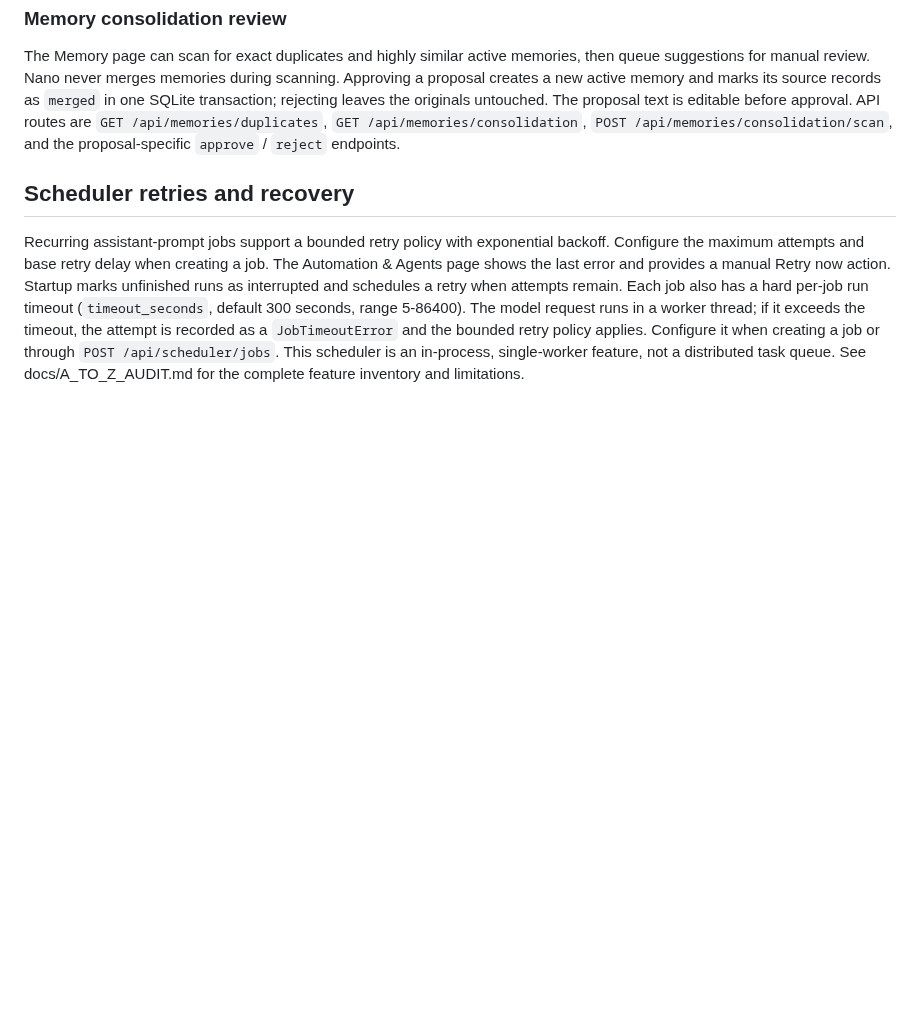
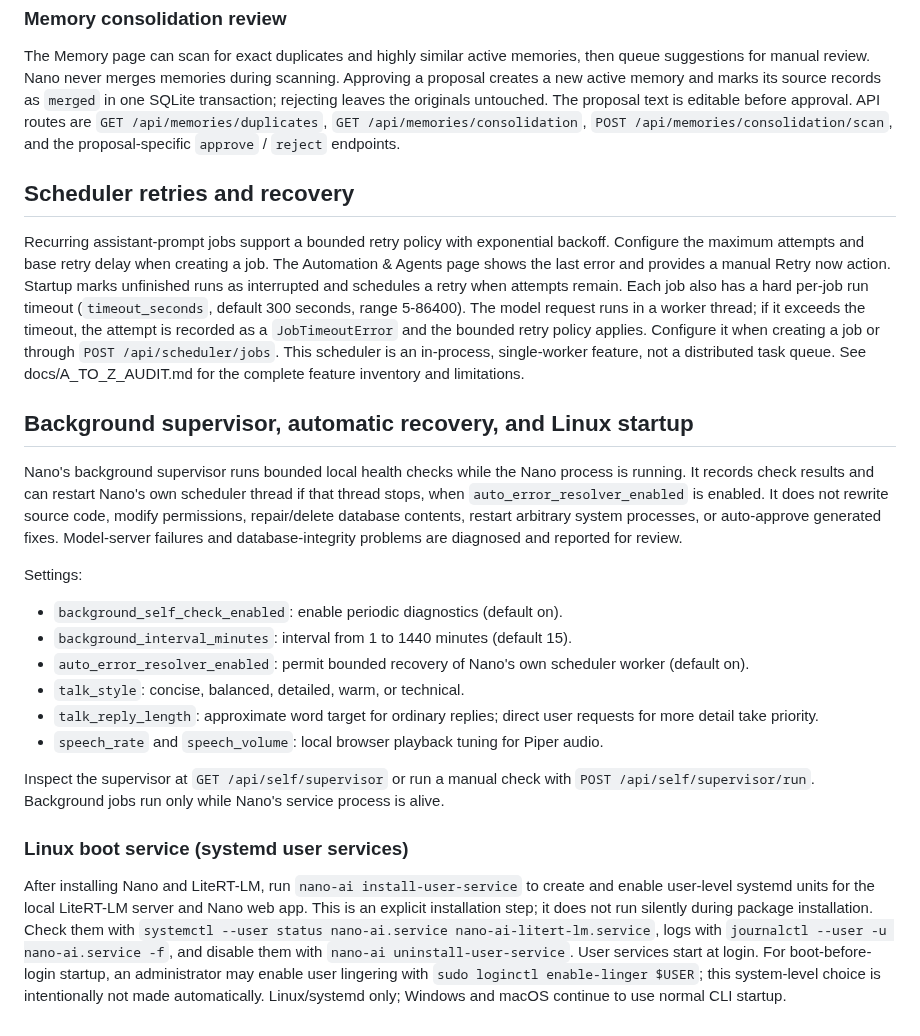
Before and after one commit to abdulraheemnohri/Nano-AI, a Markdown page: README.md, the part around the change. Rendered like a GitHub page; blank space fills up the shorter version.

Commit message:
Document automatic recovery, background checks, talking controls, and Linux services

```diff
--- a/README.md
+++ b/README.md
@@ -262,3 +262,22 @@ The Memory page can scan for exact duplicates and highly similar active memories
 ## Scheduler retries and recovery
 
 Recurring assistant-prompt jobs support a bounded retry policy with exponential backoff. Configure the maximum attempts and base retry delay when creating a job. The Automation & Agents page shows the last error and provides a manual Retry now action. Startup marks unfinished runs as interrupted and schedules a retry when attempts remain. Each job also has a hard per-job run timeout (`timeout_seconds`, default 300 seconds, range 5-86400). The model request runs in a worker thread; if it exceeds the timeout, the attempt is recorded as a `JobTimeoutError` and the bounded retry policy applies. Configure it when creating a job or through `POST /api/scheduler/jobs`. This scheduler is an in-process, single-worker feature, not a distributed task queue. See docs/A_TO_Z_AUDIT.md for the complete feature inventory and limitations.
+
+
+## Background supervisor, automatic recovery, and Linux startup
+
+Nano's background supervisor runs bounded local health checks while the Nano process is running. It records check results and can restart Nano's own scheduler thread if that thread stops, when `auto_error_resolver_enabled` is enabled. It does not rewrite source code, modify permissions, repair/delete database contents, restart arbitrary system processes, or auto-approve generated fixes. Model-server failures and database-integrity problems are diagnosed and reported for review.
+
+Settings:
+- `background_self_check_enabled`: enable periodic diagnostics (default on).
+- `background_interval_minutes`: interval from 1 to 1440 minutes (default 15).
+- `auto_error_resolver_enabled`: permit bounded recovery of Nano's own scheduler worker (default on).
+- `talk_style`: concise, balanced, detailed, warm, or technical.
+- `talk_reply_length`: approximate word target for ordinary replies; direct user requests for more detail take priority.
+- `speech_rate` and `speech_volume`: local browser playback tuning for Piper audio.
+
+Inspect the supervisor at `GET /api/self/supervisor` or run a manual check with `POST /api/self/supervisor/run`. Background jobs run only while Nano's service process is alive.
+
+### Linux boot service (systemd user services)
+
+After installing Nano and LiteRT-LM, run `nano-ai install-user-service` to create and enable user-level systemd units for the local LiteRT-LM server and Nano web app. This is an explicit installation step; it does not run silently during package installation. Check them with `systemctl --user status nano-ai.service nano-ai-litert-lm.service`, logs with `journalctl --user -u nano-ai.service -f`, and disable them with `nano-ai uninstall-user-service`. User services start at login. For boot-before-login startup, an administrator may enable user lingering with `sudo loginctl enable-linger $USER`; this system-level choice is intentionally not made automatically. Linux/systemd only; Windows and macOS continue to use normal CLI startup.
```
